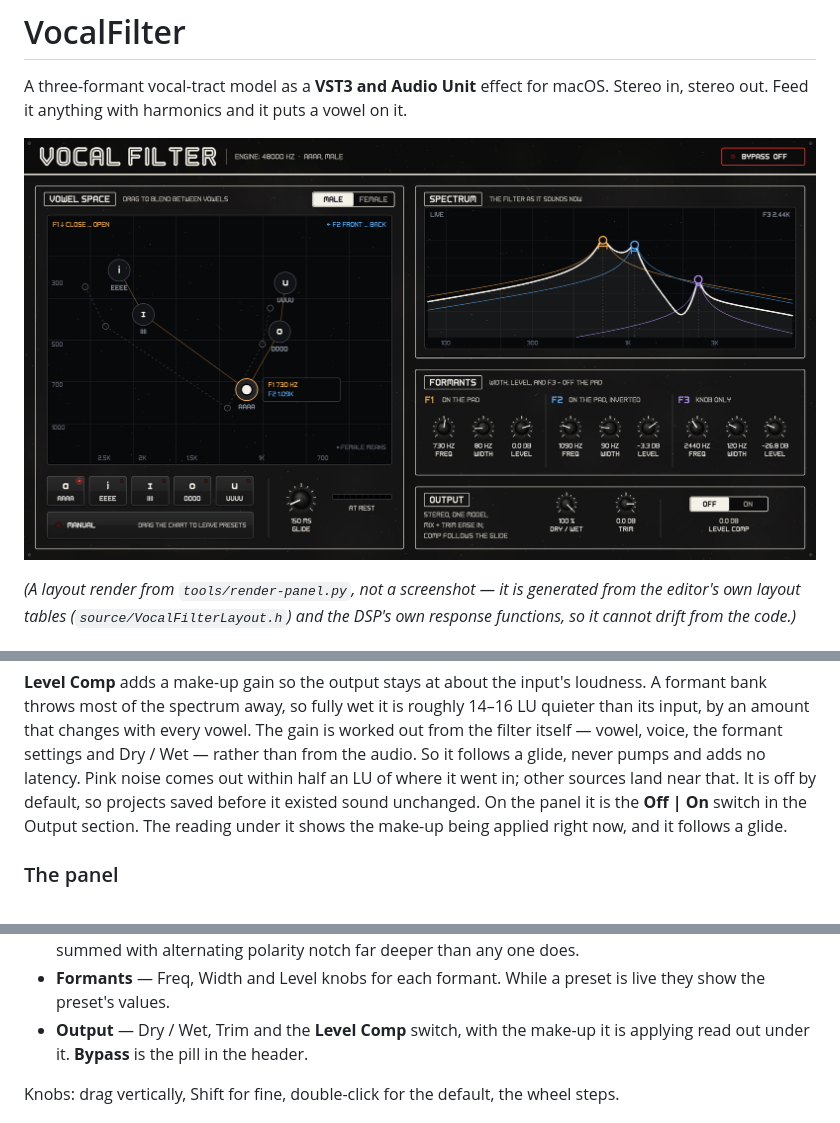
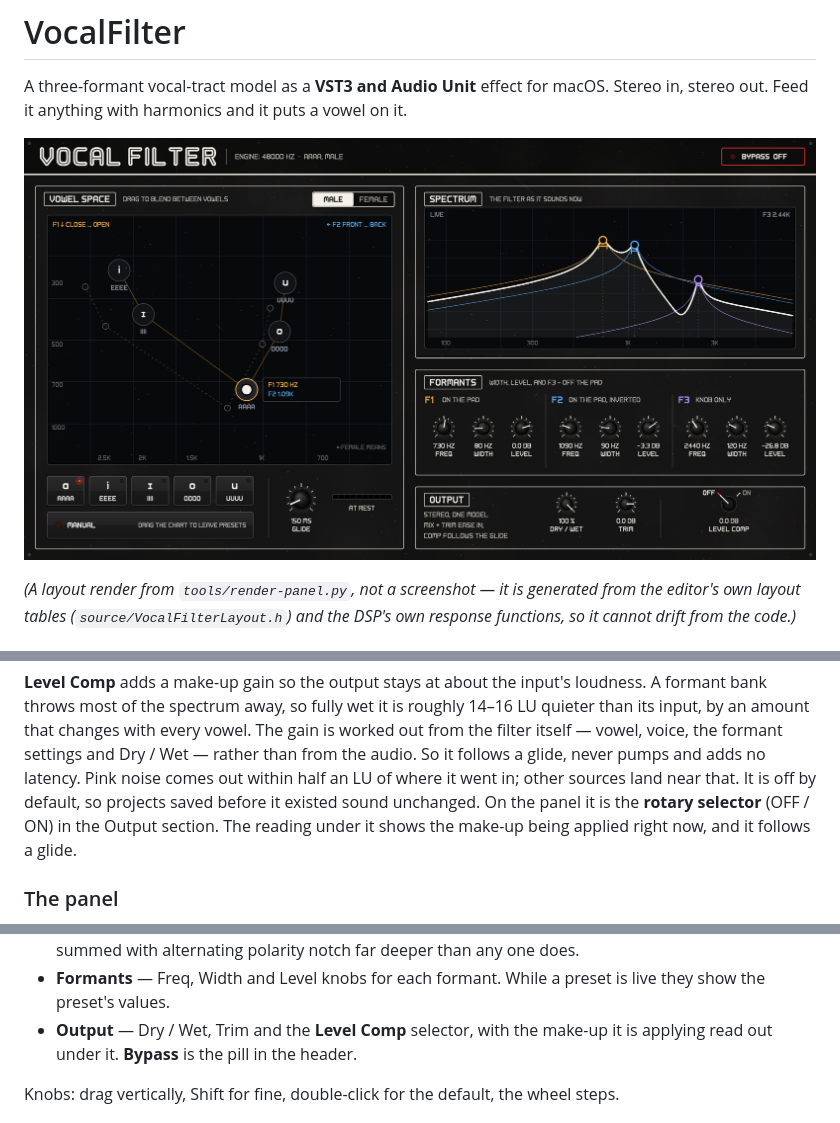
Before and after one commit to acobley/VocalFilter-VSTi, a Markdown page: README.md, 3 parts joined by grey strips. Drawn GitHub-style; pictures changed too: docs/panel-vowel.png.

```diff
--- a/README.md
+++ b/README.md
@@ -111,8 +111,8 @@ formant settings and Dry / Wet — rather than from the audio. So it follows a
 glide, never pumps and adds no latency. Pink noise comes out within half an LU
 of where it went in; other sources land near that. It is off by default, so
 projects saved before it existed sound unchanged. On the panel it is the
-**Off | On** switch in the Output section. The reading under it shows the
-make-up being applied right now, and it follows a glide.
+**rotary selector** (OFF / ON) in the Output section. The reading under it
+shows the make-up being applied right now, and it follows a glide.
 
 ### The panel
 
@@ -137,7 +137,7 @@ every word in the 70s sci-fi lettering, with light wear.
   summed with alternating polarity notch far deeper than any one does.
 * **Formants** — Freq, Width and Level knobs for each formant. While a preset
   is live they show the preset's values.
-* **Output** — Dry / Wet, Trim and the **Level Comp** switch, with the
+* **Output** — Dry / Wet, Trim and the **Level Comp** selector, with the
   make-up it is applying read out under it. **Bypass** is the pill in the header.
 
 Knobs: drag vertically, Shift for fine, double-click for the default, the
```
Also changed, not shown: ENGINEERING-NOTES.md (+35 -15 lines), docs/panel-female.png, docs/panel.png, 9 other files.
